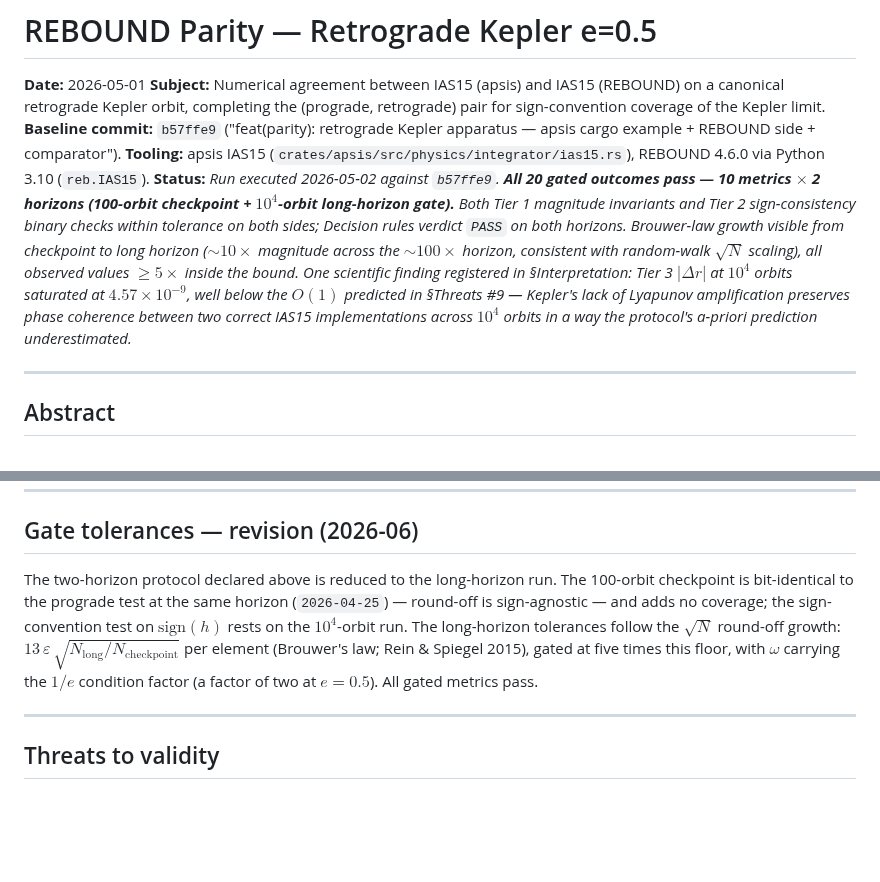
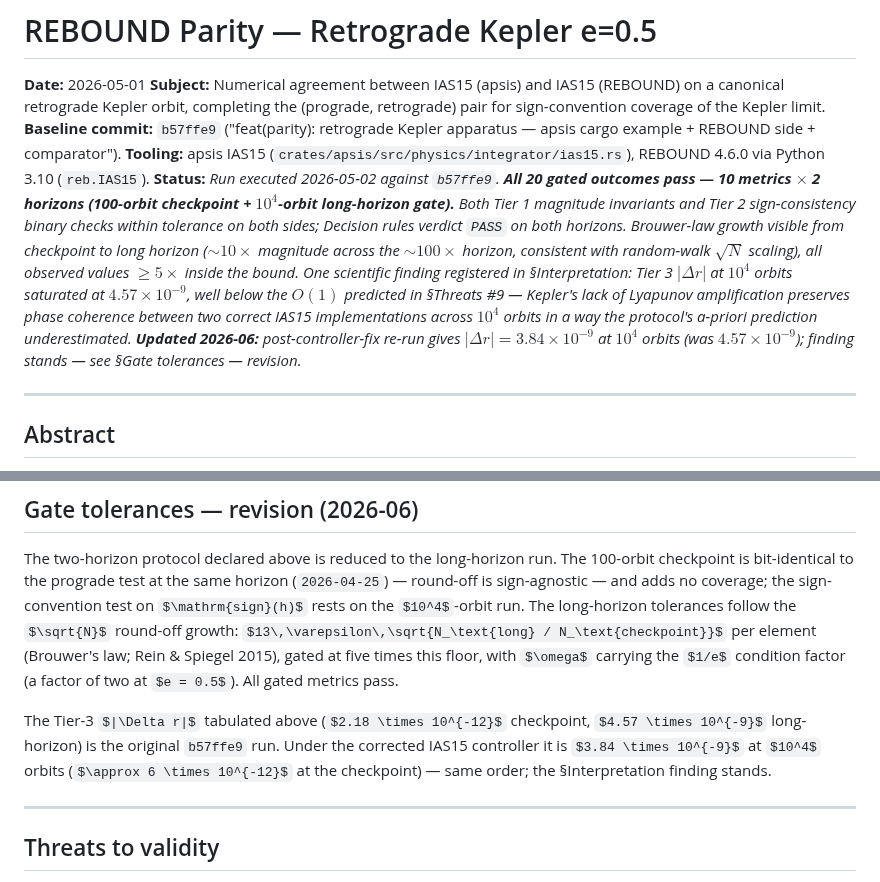
Before and after one commit to GabrielEstefanski/apsis, a Markdown page: paper/notebooks/2026-05-01-rebound-parity-retrograde.md, 2 parts joined by grey strips. GitHub-like rendering; some formulas as TeX source; blank space fills up the shorter version.

Commit message:
docs(parity): reconcile retrograde Tier-3 |dr| to the post-fix run

```diff
--- a/paper/notebooks/2026-05-01-rebound-parity-retrograde.md
+++ b/paper/notebooks/2026-05-01-rebound-parity-retrograde.md
@@ -4,7 +4,7 @@
 **Subject:** Numerical agreement between IAS15 (apsis) and IAS15 (REBOUND) on a canonical retrograde Kepler orbit, completing the (prograde, retrograde) pair for sign-convention coverage of the Kepler limit.
 **Baseline commit:** `b57ffe9` ("feat(parity): retrograde Kepler apparatus — apsis cargo example + REBOUND side + comparator").
 **Tooling:** apsis IAS15 (`crates/apsis/src/physics/integrator/ias15.rs`), REBOUND 4.6.0 via Python 3.10 (`reb.IAS15`).
-**Status:** *Run executed 2026-05-02 against `b57ffe9`. **All 20 gated outcomes pass — 10 metrics $\times$ 2 horizons (100-orbit checkpoint + $10^4$-orbit long-horizon gate).** Both Tier 1 magnitude invariants and Tier 2 sign-consistency binary checks within tolerance on both sides; Decision rules verdict `PASS` on both horizons. Brouwer-law growth visible from checkpoint to long horizon ($\sim 10\times$ magnitude across the $\sim 100\times$ horizon, consistent with random-walk $\sqrt{N}$ scaling), all observed values $\geq 5\times$ inside the bound. One scientific finding registered in §Interpretation: Tier 3 $|\Delta r|$ at $10^4$ orbits saturated at $4.57 \times 10^{-9}$, well below the $O(1)$ predicted in §Threats #9 — Kepler's lack of Lyapunov amplification preserves phase coherence between two correct IAS15 implementations across $10^4$ orbits in a way the protocol's a-priori prediction underestimated.*
+**Status:** *Run executed 2026-05-02 against `b57ffe9`. **All 20 gated outcomes pass — 10 metrics $\times$ 2 horizons (100-orbit checkpoint + $10^4$-orbit long-horizon gate).** Both Tier 1 magnitude invariants and Tier 2 sign-consistency binary checks within tolerance on both sides; Decision rules verdict `PASS` on both horizons. Brouwer-law growth visible from checkpoint to long horizon ($\sim 10\times$ magnitude across the $\sim 100\times$ horizon, consistent with random-walk $\sqrt{N}$ scaling), all observed values $\geq 5\times$ inside the bound. One scientific finding registered in §Interpretation: Tier 3 $|\Delta r|$ at $10^4$ orbits saturated at $4.57 \times 10^{-9}$, well below the $O(1)$ predicted in §Threats #9 — Kepler's lack of Lyapunov amplification preserves phase coherence between two correct IAS15 implementations across $10^4$ orbits in a way the protocol's a-priori prediction underestimated. **Updated 2026-06:** post-controller-fix re-run gives $\lvert \Delta r \rvert = 3.84 \times 10^{-9}$ at $10^4$ orbits (was $4.57 \times 10^{-9}$); finding stands — see §Gate tolerances — revision.*
 
 ---
 
@@ -277,6 +277,12 @@ $13\,\varepsilon\,\sqrt{N_\text{long} / N_\text{checkpoint}}$ per element
 $\omega$ carrying the $1/e$ condition factor (a factor of two at $e = 0.5$). All
 gated metrics pass.
 
+The Tier-3 $|\Delta r|$ tabulated above ($2.18 \times 10^{-12}$ checkpoint,
+$4.57 \times 10^{-9}$ long-horizon) is the original `b57ffe9` run. Under the
+corrected IAS15 controller it is $3.84 \times 10^{-9}$ at $10^4$ orbits
+($\approx 6 \times 10^{-12}$ at the checkpoint) — same order; the §Interpretation
+finding stands.
+
 ---
 
 ## Threats to validity
```
